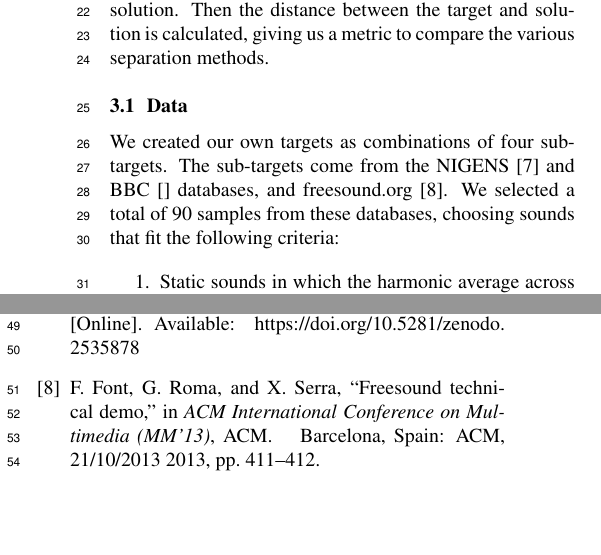
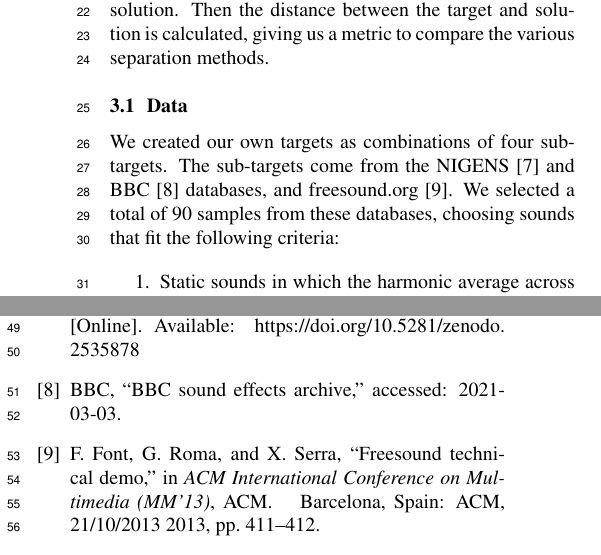
Before and after one commit to dzluke/DeepOrchestration, a LaTeX paper (source_separation/paper/paper.tex, which reads source_separation/paper/references.bib): two parts of the columns of pages 2 and 3 of 3, joined at a grey line, cut so that both start at the same text, the shorter picture padded with empty space. Compiled offline with pdfLaTeX.

Commit message:
Add BBC reference

```diff
--- a/source_separation/paper/paper.tex
+++ b/source_separation/paper/paper.tex
@@ -109,7 +109,7 @@
 	Targets are separated into four sub-targets. Each sub-target is independently orchestrated with a randomly assigned "sub-orchestra." These orchestrations are then combined to play simultaneously, creating a final orchestrated solution. Then the distance between the target and solution is calculated, giving us a metric to compare the various separation methods.
 
 		\subsection{Data}
-		We created our own targets as combinations of four sub-targets. The sub-targets come from the NIGENS \cite{NIGENS} and BBC \cite{} databases, and freesound.org \cite{freesound}. We selected a total of 90 samples from these databases, choosing sounds that fit the following criteria:
+		We created our own targets as combinations of four sub-targets. The sub-targets come from the NIGENS \cite{NIGENS} and BBC \cite{BBC} databases, and freesound.org \cite{freesound}. We selected a total of 90 samples from these databases, choosing sounds that fit the following criteria:
 
 		\begin{enumerate}
 			\item Static sounds in which the harmonic average across time is a fitting representation of the sound
--- a/source_separation/paper/references.bib
+++ b/source_separation/paper/references.bib
@@ -106,3 +106,10 @@ In this demo we want to introduce Freesound to the multimedia community and show
 	doi = {10.1145/2502081.2502245},
 	author = {Frederic Font and Gerard Roma and Xavier Serra}
 }
+
+@misc{BBC,
+   title = "{BBC} Sound Effects Archive",
+   author = "BBC",
+   howpublised = "\url{https://sound-effects.bbcrewind.co.uk/}",
+   note = "Accessed: 2021-03-03"
+}
```
